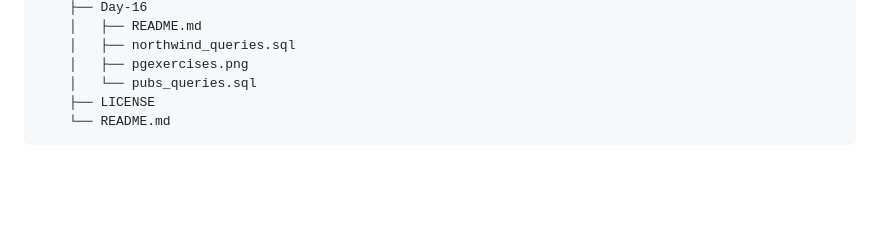
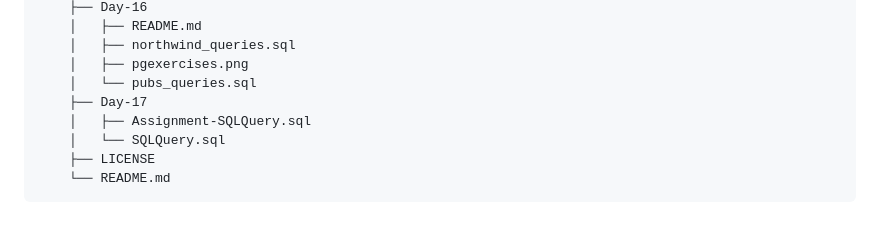
Before and after one commit to neeraj779/Presidio-GenSpark, a Markdown page: README.md, the part around the change. Drawn GitHub-style; blank space fills up the shorter version.

Commit message:
Update directory structure in README

````diff
--- a/README.md
+++ b/README.md
@@ -378,6 +378,9 @@
     │   ├── northwind_queries.sql
     │   ├── pgexercises.png
     │   └── pubs_queries.sql
+    ├── Day-17
+    │   ├── Assignment-SQLQuery.sql
+    │   └── SQLQuery.sql
     ├── LICENSE
     └── README.md
 ```
````
